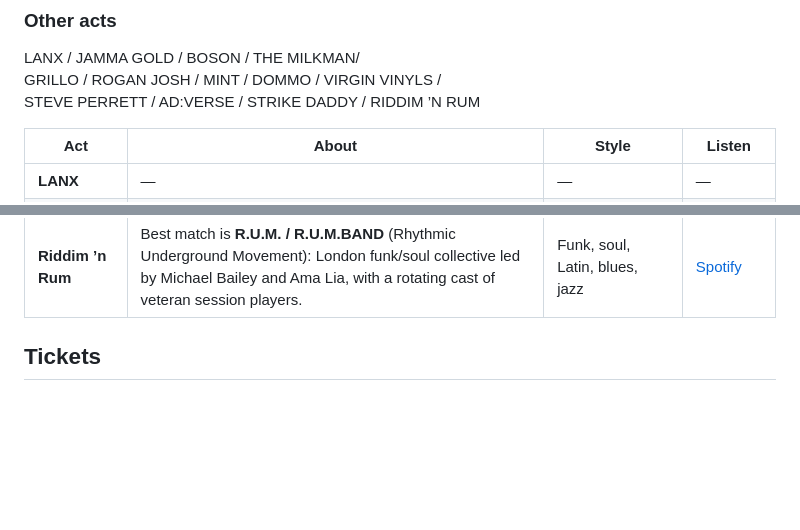
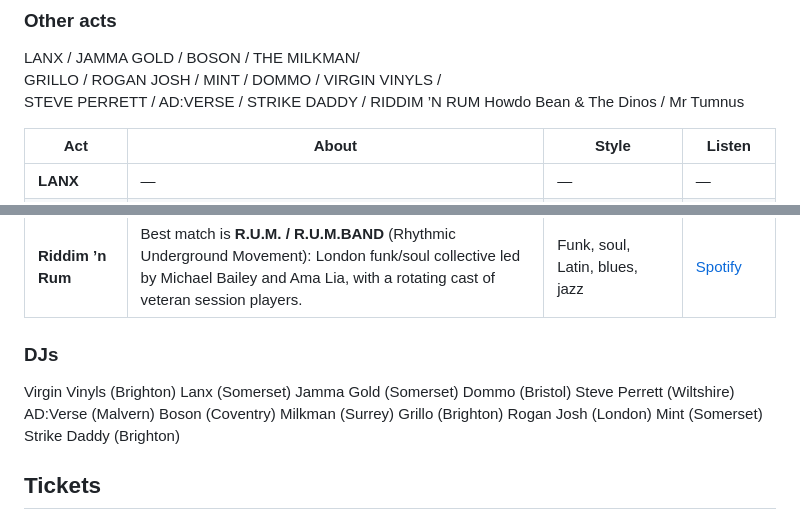
Before and after one commit to simonmetcalfe/litg, a Markdown page: README.md, 2 parts joined by grey strips. Rendered like a GitHub page; blank space fills up the shorter version.

Commit message:
Add DJs list

```diff
--- a/README.md
+++ b/README.md
@@ -44,6 +44,7 @@ MAII / MOONBIRD
 LANX / JAMMA GOLD / BOSON / THE MILKMAN/
 GRILLO / ROGAN JOSH / MINT / DOMMO / VIRGIN VINYLS /
 STEVE PERRETT / AD:VERSE / STRIKE DADDY / RIDDIM ’N RUM
+Howdo Bean & The Dinos / Mr Tumnus
 
 | Act | About | Style | Listen |
 | --- | --- | --- | --- |
@@ -60,6 +61,21 @@ STEVE PERRETT / AD:VERSE / STRIKE DADDY / RIDDIM ’N RUM
 | **AD:verse** | — | — | — |
 | **Strike Daddy** | — | — | — |
 | **Riddim ’n Rum** | Best match is **R.U.M. / R.U.M.BAND** (Rhythmic Underground Movement): London funk/soul collective led by Michael Bailey and Ama Lia, with a rotating cast of veteran session players. | Funk, soul, Latin, blues, jazz | [Spotify](https://open.spotify.com/artist/6ipbFS4ZIfSabswGzJiIeR) |
+
+### DJs
+Virgin Vinyls (Brighton)
+Lanx (Somerset)
+Jamma Gold (Somerset)
+Dommo (Bristol)
+Steve Perrett (Wiltshire)
+AD:Verse (Malvern)
+Boson (Coventry)
+Milkman (Surrey)
+Grillo (Brighton)
+Rogan Josh (London)
+Mint (Somerset)
+Strike Daddy (Brighton)
+
 
 
 ## Tickets
```
